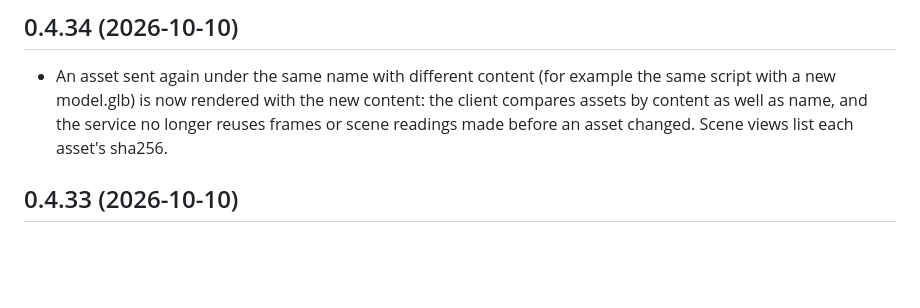
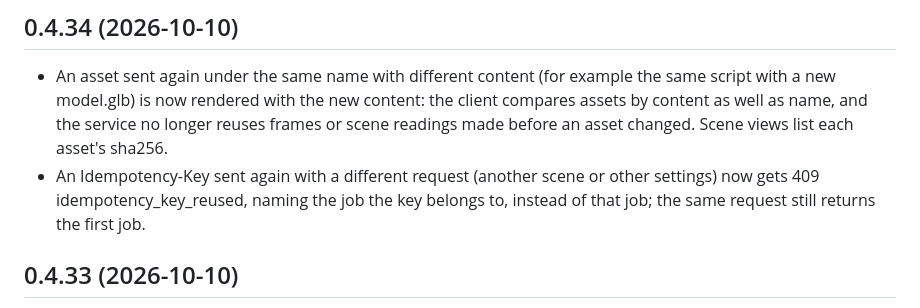
Before and after one commit to JasmyLab-JANCTION/janction-render, a Markdown page: CHANGELOG.md, the part around the change. GitHub-like rendering; blank space fills up the shorter version.

Commit message:
0.4.34 changelog: Idempotency-Key reused for a different request gets 409
Co-Authored-By: Claude Opus 5.5 <noreply@anthropic.com>
Claude-Session: https://claude.ai/code/session_01C47H6peCAGbHoeffAgoJLD

```diff
--- a/CHANGELOG.md
+++ b/CHANGELOG.md
@@ -5,6 +5,7 @@ The live, per-version list is at https://render.janction.jp/changelog (Atom: htt
 ## 0.4.34 (2026-10-10)
 
 - An asset sent again under the same name with different content (for example the same script with a new model.glb) is now rendered with the new content: the client compares assets by content as well as name, and the service no longer reuses frames or scene readings made before an asset changed. Scene views list each asset's sha256.
+- An Idempotency-Key sent again with a different request (another scene or other settings) now gets 409 idempotency_key_reused, naming the job the key belongs to, instead of that job; the same request still returns the first job.
 
 ## 0.4.33 (2026-10-10)
 
```
